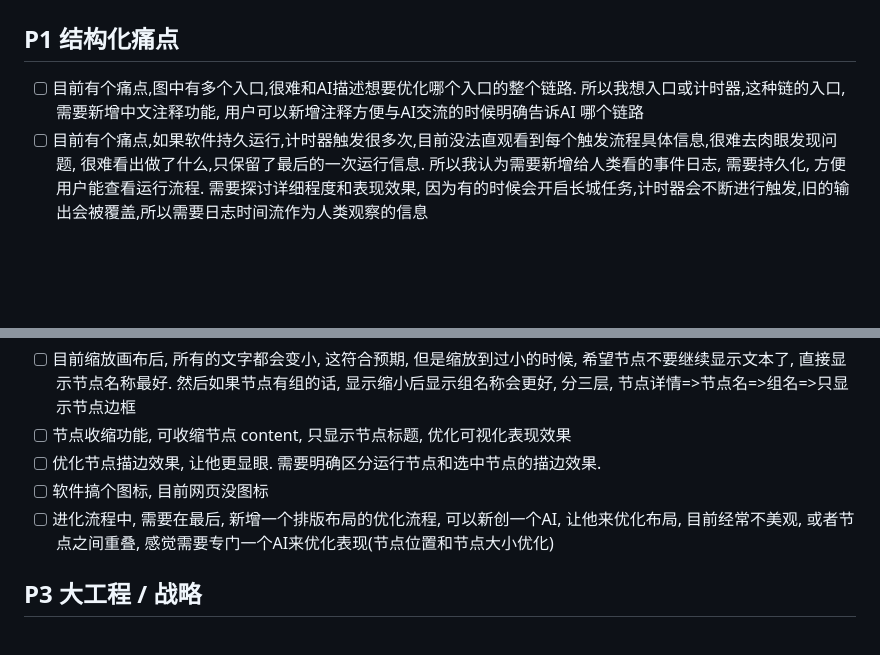
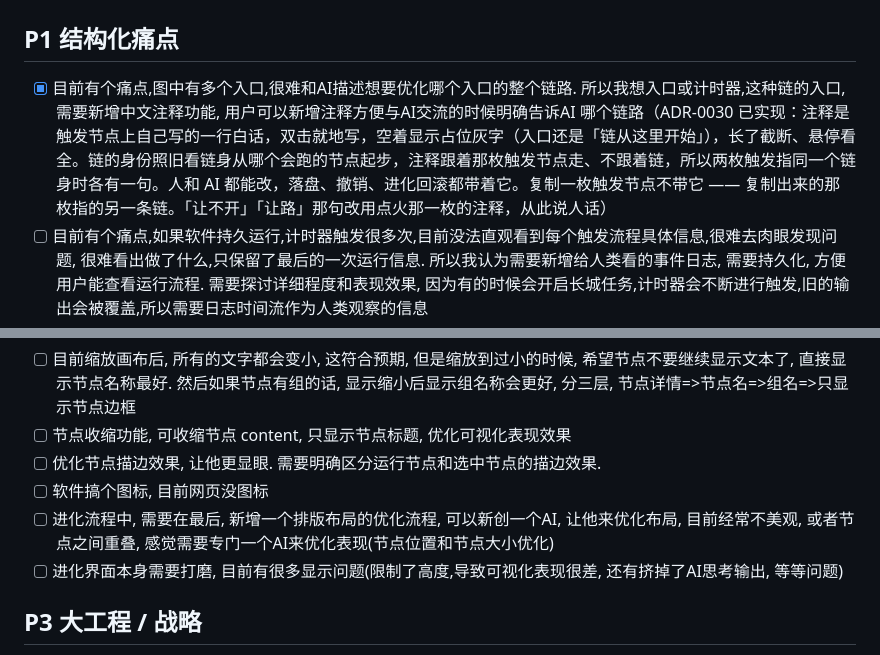
Before and after one commit to Yogioo/MiCan, a Markdown page: TODO.md, 2 parts joined by grey strips. Rendered like a GitHub page; blank space fills up the shorter version.

Commit message:
doc:update todo.md

```diff
--- a/TODO.md
+++ b/TODO.md
@@ -2,7 +2,7 @@
 
 ## P1 结构化痛点
 
-- [ ] 目前有个痛点,图中有多个入口,很难和AI描述想要优化哪个入口的整个链路. 所以我想入口或计时器,这种链的入口, 需要新增中文注释功能, 用户可以新增注释方便与AI交流的时候明确告诉AI 哪个链路
+- [x] 目前有个痛点,图中有多个入口,很难和AI描述想要优化哪个入口的整个链路. 所以我想入口或计时器,这种链的入口, 需要新增中文注释功能, 用户可以新增注释方便与AI交流的时候明确告诉AI 哪个链路（ADR-0030 已实现：注释是触发节点上自己写的一行白话，双击就地写，空着显示占位灰字（入口还是「链从这里开始」），长了截断、悬停看全。链的身份照旧看链身从哪个会跑的节点起步，注释跟着那枚触发节点走、不跟着链，所以两枚触发指同一个链身时各有一句。人和 AI 都能改，落盘、撤销、进化回滚都带着它。复制一枚触发节点不带它 —— 复制出来的那枚指的另一条链。「让不开」「让路」那句改用点火那一枚的注释，从此说人话）
 - [ ] 目前有个痛点,如果软件持久运行,计时器触发很多次,目前没法直观看到每个触发流程具体信息,很难去肉眼发现问题, 很难看出做了什么,只保留了最后的一次运行信息. 所以我认为需要新增给人类看的事件日志, 需要持久化, 方便用户能查看运行流程. 需要探讨详细程度和表现效果, 因为有的时候会开启长城任务,计时器会不断进行触发,旧的输出会被覆盖,所以需要日志时间流作为人类观察的信息
 - [ ] 目前很难检索属性在哪里使用了, 也比较难检索想要知道的节点信息, 所以我认为需要新增选中属性高亮对应的 Get Set 节点功能  + 搜索功能(允许用户搜索节点标题, 比如搜索节点属性名或节点名称或节点内容, 搜索后可以回车聚焦,next prev 都可以切换match的节点, 类似文本搜索功能)
 - [ ] 右键菜单改成自带搜索功能的菜单, 可搜索内部所有内容, 如果有父子关系的就显示类似: "A/B/C" 这种递进文本显示.  实现成 搜索框+滚动列表. 快捷键使用方向上下来选择回车确认, 左右方向键用于进入和退出目标子集
@@ -15,6 +15,7 @@
 - [ ] 优化节点描边效果, 让他更显眼. 需要明确区分运行节点和选中节点的描边效果.
 - [ ] 软件搞个图标, 目前网页没图标
 - [ ] 进化流程中, 需要在最后, 新增一个排版布局的优化流程, 可以新创一个AI, 让他来优化布局, 目前经常不美观, 或者节点之间重叠, 感觉需要专门一个AI来优化表现(节点位置和节点大小优化)
+- [ ] 进化界面本身需要打磨, 目前有很多显示问题(限制了高度,导致可视化表现很差, 还有挤掉了AI思考输出, 等等问题)
 
 ## P3 大工程 / 战略
 
```
